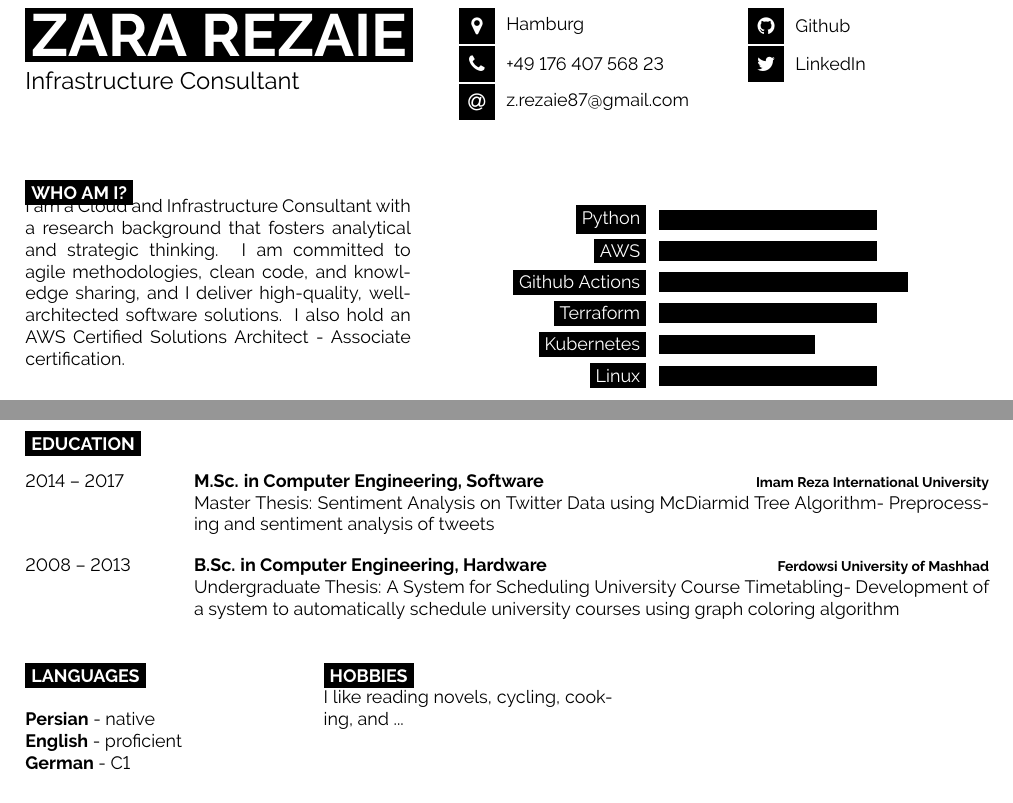
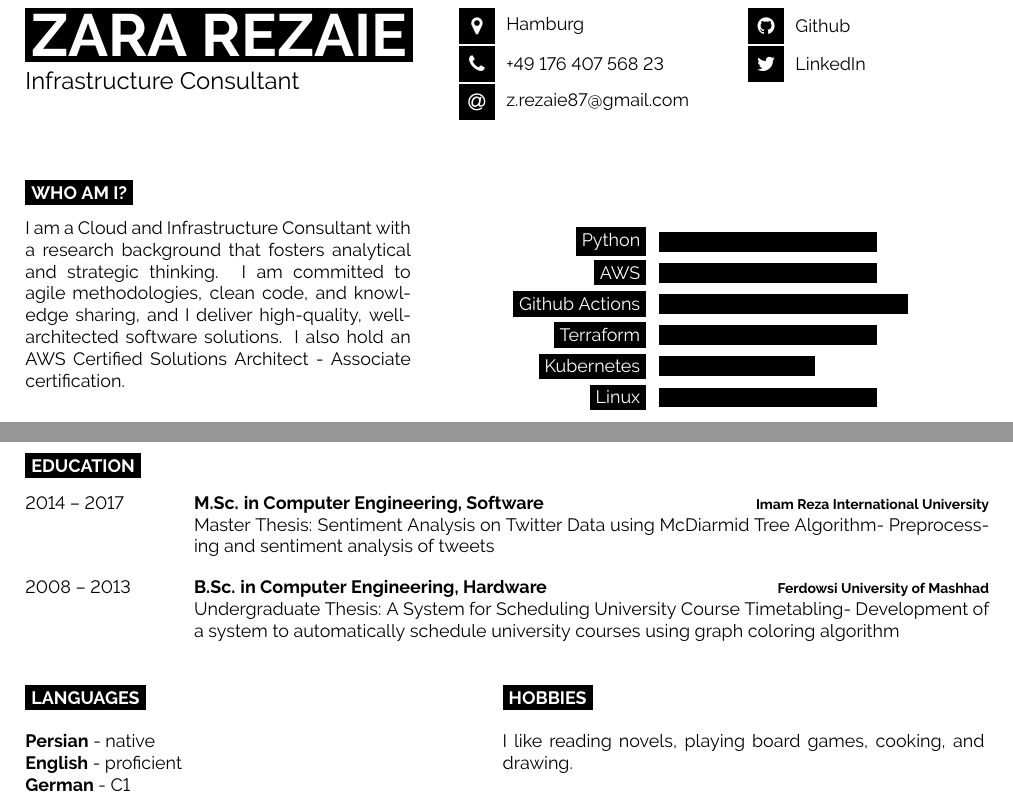
Before and after one commit to Za-Re/cv, a LaTeX document (main.tex): two parts of pages 1 and 2 of 2, joined at a grey line, cut so that both start at the same text. Compiled offline with pdfLaTeX.

Commit message:
fix low hspaces

```diff
--- a/main.tex
+++ b/main.tex
@@ -38,11 +38,12 @@
 	%----------------------------------------------------------------------------------------
 
 	\cvsect{Who Am I?}
+
 	\begin{minipage}[t]{0.4\textwidth}
 	    \vspace{-\baselineskip} % Required for vertically aligning minipages
 
 	I am a Cloud and Infrastructure Consultant with a research background that fosters analytical and strategic thinking. I am committed to agile methodologies, clean code, and knowledge sharing, and I deliver high-quality, well-architected software solutions. I also hold an AWS Certified Solutions Architect - Associate certification.
-	\end{minipage}%
+	\end{minipage}
 	\hfill
 	\begin{minipage}[t]{0.5\textwidth}
 		\vspace{-\baselineskip} % Required for vertically aligning minipages
@@ -139,18 +140,16 @@
 		\textbf{English} - proficient\\
 		\textbf{German} - C1
 	\end{minipage}
-	\hspace{0cm}
-	\begin{minipage}[t]{0.3\textwidth}
+    \hfill
+	\begin{minipage}[t]{0.5\textwidth}
 	    \vspace{-\baselineskip} % Required for vertically aligning minipages
 
 		\cvsect{Hobbies}
-		I like reading novels, cycling, cooking, and ...
-	\end{minipage}%
-	%\hspace{2cm}
-	%\begin{minipage}[t]{0.3\textwidth}
-	%	\cvsect{Non profit}
-	%	I help... \lorem
-	%\end{minipage}%
-	% LANGUAGES
+
+		I like reading novels, playing board games, cooking, and drawing.
+	\end{minipage}
+	\hfill
+    \vfill
+
 
 \end{document}
```
Also changed, not shown: main.tex (2 more changed lines).
